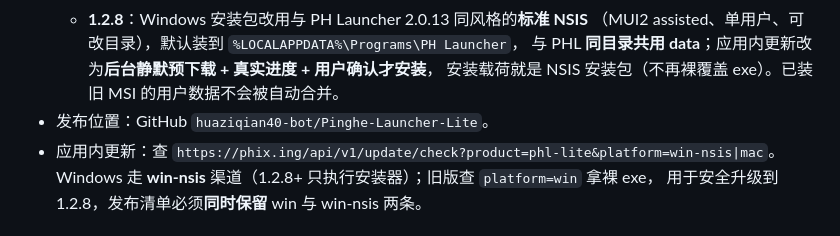
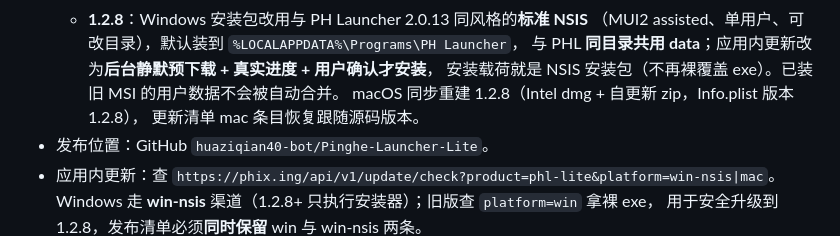
Before and after one commit to huaziqian40-bot/Pinghe-Launcher-Lite, a Markdown page: docs/交接文档.md, the part around the change. GitHub-like rendering.

Commit message:
文档：交接文档补记 1.2.8 的 macOS 已同步重建
macOS dmg/zip 已由构建机重新打包为 1.2.8（Info.plist 1.2.8），
更新清单 mac 条目恢复跟随源码版本；避免后来人以为 mac 仍停在 1.2.7。

```diff
--- a/docs/交接文档.md
+++ b/docs/交接文档.md
@@ -37,6 +37,8 @@
     （MUI2 assisted、单用户、可改目录），默认装到 `%LOCALAPPDATA%\Programs\PH Launcher`，
     与 PHL **同目录共用 data**；应用内更新改为**后台静默预下载 + 真实进度 + 用户确认才安装**，
     安装载荷就是 NSIS 安装包（不再裸覆盖 exe）。已装旧 MSI 的用户数据不会被自动合并。
+    macOS 同步重建 1.2.8（Intel dmg + 自更新 zip，Info.plist 版本 1.2.8），
+    更新清单 mac 条目恢复跟随源码版本。
 - 发布位置：GitHub `huaziqian40-bot/Pinghe-Launcher-Lite`。
 - 应用内更新：查
   `https://phix.ing/api/v1/update/check?product=phl-lite&platform=win-nsis|mac`。
```
